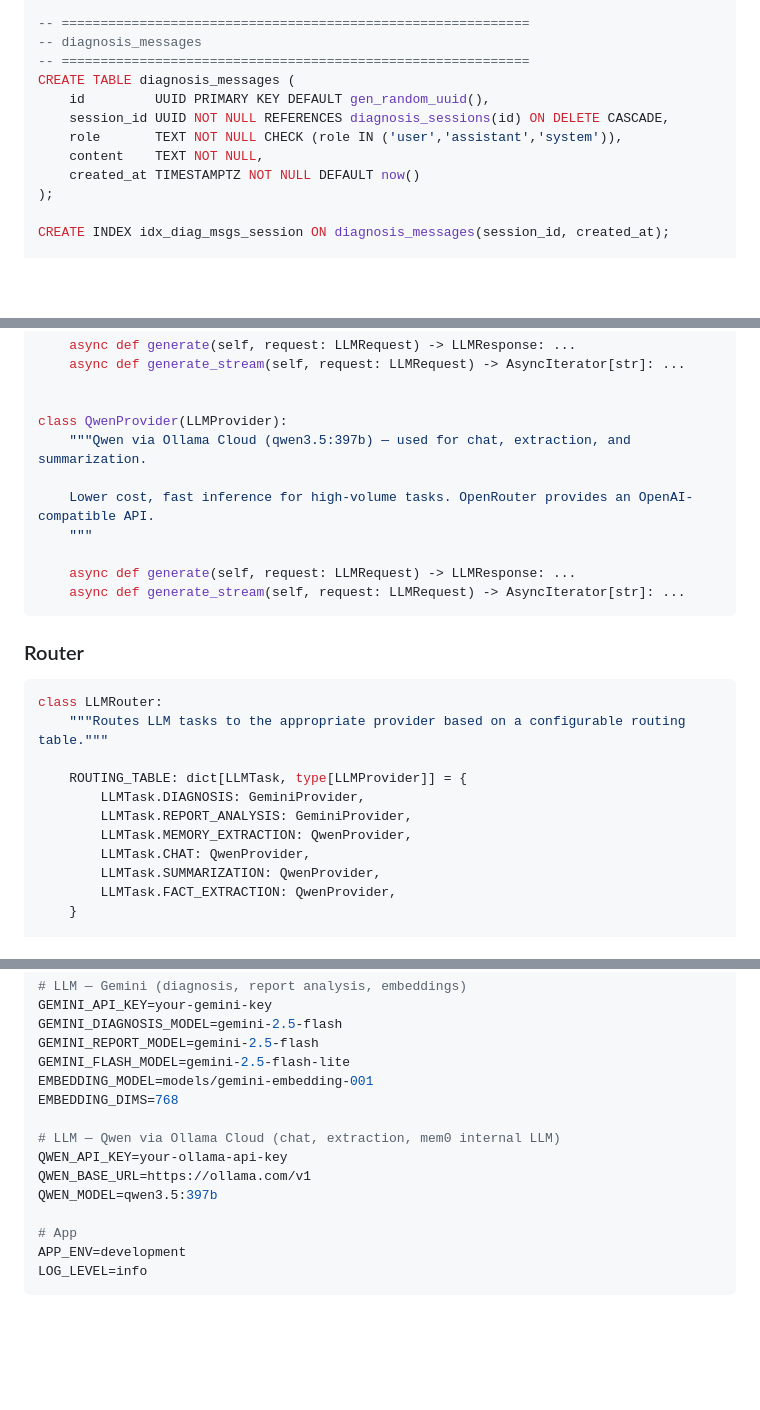
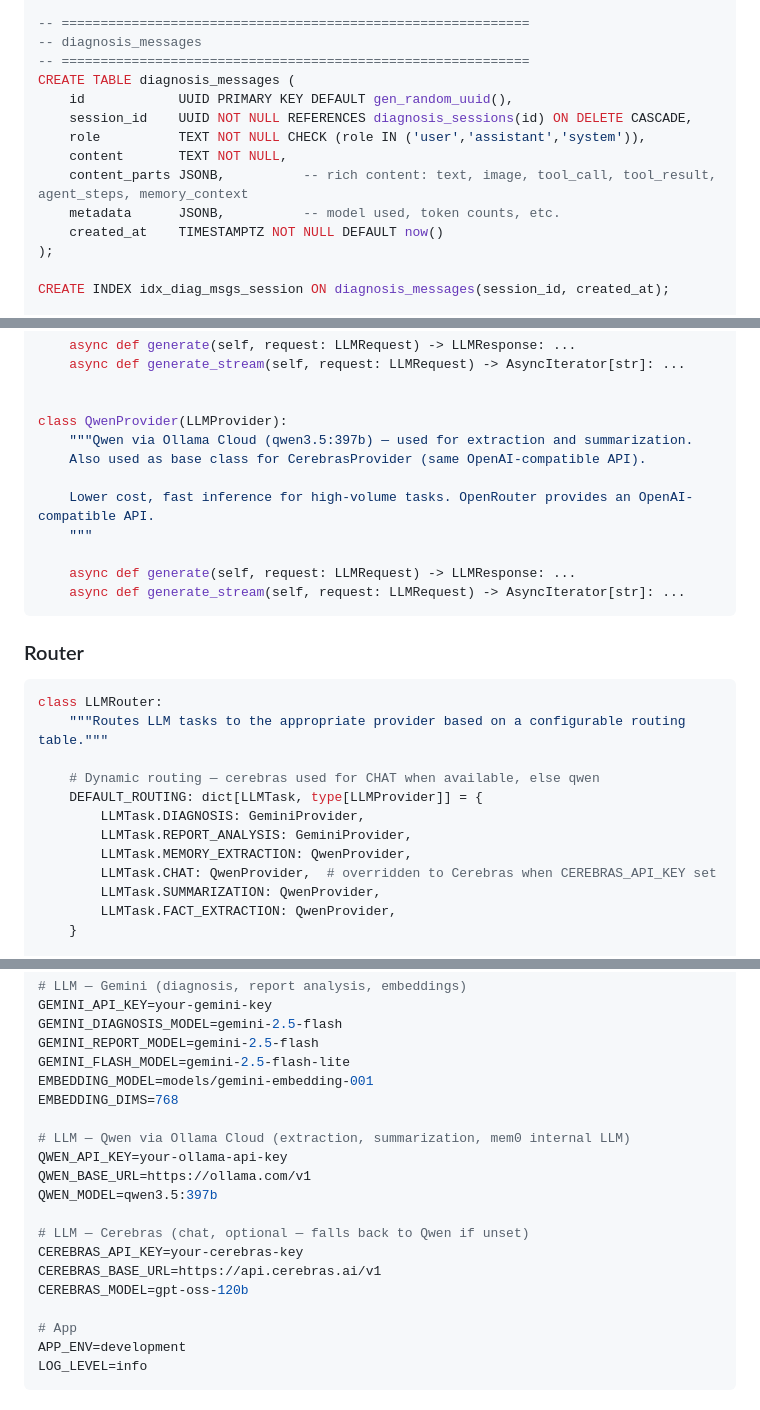
Before and after one commit to ArthurZhang2408/familyhealth-ai, a Markdown page: docs/ARCHITECTURE.md, 3 parts joined by grey strips. Drawn GitHub-style; blank space fills up the shorter version.

```diff
--- a/docs/ARCHITECTURE.md
+++ b/docs/ARCHITECTURE.md
@@ -259,11 +260,13 @@ CREATE INDEX idx_diag_sessions_status  ON diagnosis_sessions(profile_id, status)
 -- diagnosis_messages
 -- ============================================================
 CREATE TABLE diagnosis_messages (
-    id         UUID PRIMARY KEY DEFAULT gen_random_uuid(),
-    session_id UUID NOT NULL REFERENCES diagnosis_sessions(id) ON DELETE CASCADE,
-    role       TEXT NOT NULL CHECK (role IN ('user','assistant','system')),
-    content    TEXT NOT NULL,
-    created_at TIMESTAMPTZ NOT NULL DEFAULT now()
+    id            UUID PRIMARY KEY DEFAULT gen_random_uuid(),
+    session_id    UUID NOT NULL REFERENCES diagnosis_sessions(id) ON DELETE CASCADE,
+    role          TEXT NOT NULL CHECK (role IN ('user','assistant','system')),
+    content       TEXT NOT NULL,
+    content_parts JSONB,          -- rich content: text, image, tool_call, tool_result, agent_steps, memory_context
+    metadata      JSONB,          -- model used, token counts, etc.
+    created_at    TIMESTAMPTZ NOT NULL DEFAULT now()
 );
 
 CREATE INDEX idx_diag_msgs_session ON diagnosis_messages(session_id, created_at);
@@ -687,7 +692,8 @@ class GeminiProvider(LLMProvider):
 
 
 class QwenProvider(LLMProvider):
-    """Qwen via Ollama Cloud (qwen3.5:397b) — used for chat, extraction, and summarization.
+    """Qwen via Ollama Cloud (qwen3.5:397b) — used for extraction and summarization.
+    Also used as base class for CerebrasProvider (same OpenAI-compatible API).
 
     Lower cost, fast inference for high-volume tasks. OpenRouter provides an OpenAI-compatible API.
     """
@@ -702,11 +708,12 @@ class QwenProvider(LLMProvider):
 class LLMRouter:
     """Routes LLM tasks to the appropriate provider based on a configurable routing table."""
 
-    ROUTING_TABLE: dict[LLMTask, type[LLMProvider]] = {
+    # Dynamic routing — cerebras used for CHAT when available, else qwen
+    DEFAULT_ROUTING: dict[LLMTask, type[LLMProvider]] = {
         LLMTask.DIAGNOSIS: GeminiProvider,
         LLMTask.REPORT_ANALYSIS: GeminiProvider,
         LLMTask.MEMORY_EXTRACTION: QwenProvider,
-        LLMTask.CHAT: QwenProvider,
+        LLMTask.CHAT: QwenProvider,  # overridden to Cerebras when CEREBRAS_API_KEY set
         LLMTask.SUMMARIZATION: QwenProvider,
         LLMTask.FACT_EXTRACTION: QwenProvider,
     }
@@ -1009,10 +1016,15 @@ GEMINI_FLASH_MODEL=gemini-2.5-flash-lite
 EMBEDDING_MODEL=models/gemini-embedding-001
 EMBEDDING_DIMS=768
 
-# LLM — Qwen via Ollama Cloud (chat, extraction, mem0 internal LLM)
+# LLM — Qwen via Ollama Cloud (extraction, summarization, mem0 internal LLM)
 QWEN_API_KEY=your-ollama-api-key
 QWEN_BASE_URL=https://ollama.com/v1
 QWEN_MODEL=qwen3.5:397b
+
+# LLM — Cerebras (chat, optional — falls back to Qwen if unset)
+CEREBRAS_API_KEY=your-cerebras-key
+CEREBRAS_BASE_URL=https://api.cerebras.ai/v1
+CEREBRAS_MODEL=gpt-oss-120b
 
 # App
 APP_ENV=development
```
Also changed, not shown: other parts of docs/ARCHITECTURE.md (+6 -3 lines), CLAUDE.md (+29 -4 lines), docs/API_SPEC.md (+6 -4 lines).
